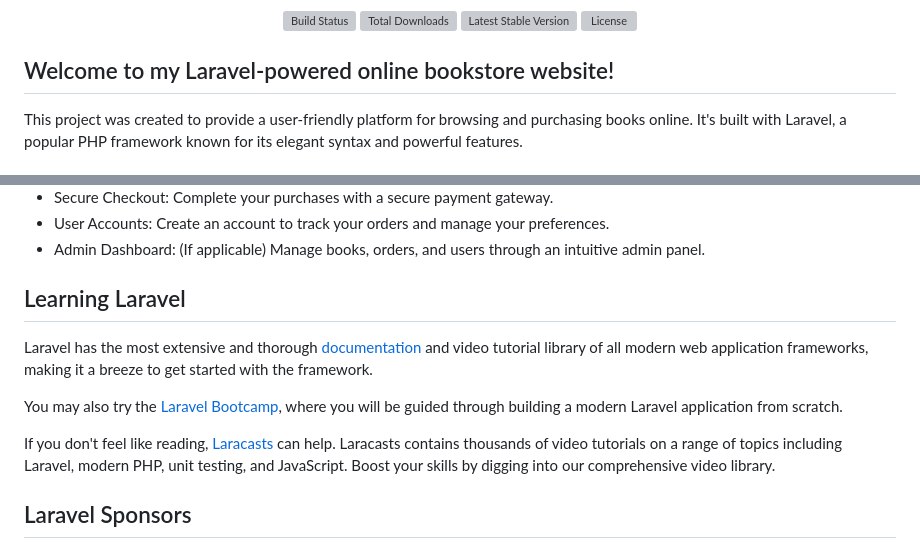
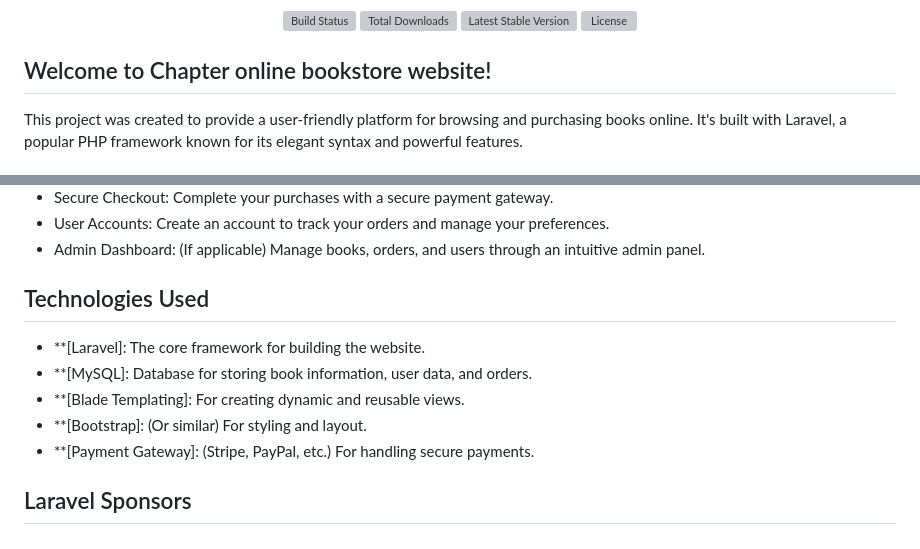
Before and after one commit to mina20088/Chapter-BookStore, a Markdown page: README.md, 2 parts joined by grey strips. Rendered like a GitHub page; grey boxes are pictures that could not be loaded.

Commit message:
Changes to be committed: 	modified:   README.md

```diff
--- a/README.md
+++ b/README.md
@@ -8,7 +8,7 @@
 <a href="https://packagist.org/packages/laravel/framework"><img src="https://img.shields.io/packagist/l/laravel/framework" alt="License"></a>
 </p>
 
-## Welcome to my Laravel-powered online bookstore website!
+## Welcome to Chapter online bookstore website!
 
 This project was created to provide a user-friendly platform for browsing and purchasing books online. It's built with Laravel, a popular PHP framework known for its elegant syntax and powerful features.
 
@@ -22,13 +22,12 @@ This project was created to provide a user-friendly platform for browsing and pu
 - Admin Dashboard: (If applicable) Manage books, orders, and users through an intuitive admin panel.
 
 
-## Learning Laravel
-
-Laravel has the most extensive and thorough [documentation](https://laravel.com/docs) and video tutorial library of all modern web application frameworks, making it a breeze to get started with the framework.
-
-You may also try the [Laravel Bootcamp](https://bootcamp.laravel.com), where you will be guided through building a modern Laravel application from scratch.
-
-If you don't feel like reading, [Laracasts](https://laracasts.com) can help. Laracasts contains thousands of video tutorials on a range of topics including Laravel, modern PHP, unit testing, and JavaScript. Boost your skills by digging into our comprehensive video library.
+## Technologies Used
+- **[Laravel]: The core framework for building the website.
+- **[MySQL]: Database for storing book information, user data, and orders.
+- **[Blade Templating]: For creating dynamic and reusable views.
+- **[Bootstrap]: (Or similar) For styling and layout.
+- **[Payment Gateway]: (Stripe, PayPal, etc.) For handling secure payments.
 
 ## Laravel Sponsors
 
```
